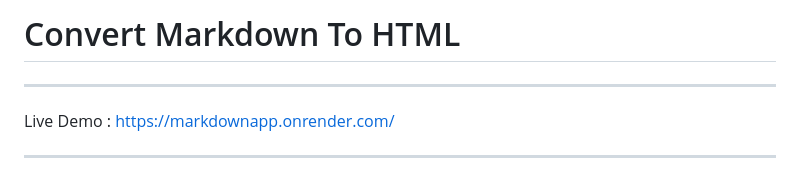
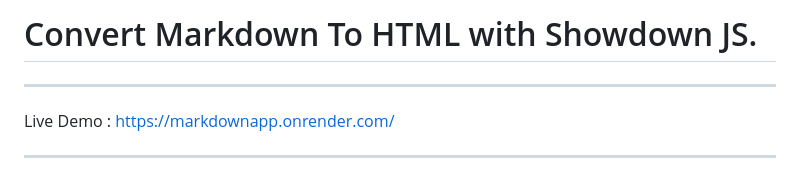
Before and after one commit to phothinmg/markdown-converter, a Markdown page: README.md, the part around the change. GitHub-like rendering.

```diff
--- a/README.md
+++ b/README.md
@@ -1,4 +1,4 @@
-# Convert Markdown To HTML
+# Convert Markdown To HTML with Showdown JS.
 ---
 
 Live Demo : https://markdownapp.onrender.com/
```
